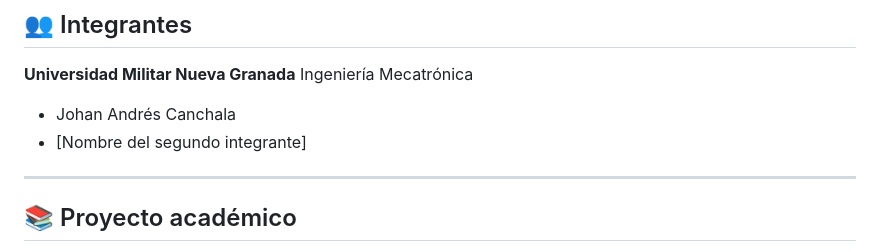
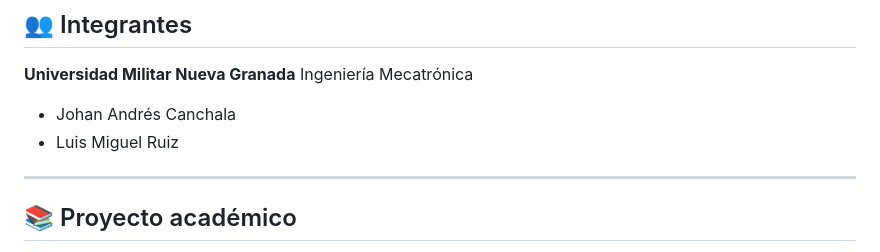
Before and after one commit to Johan-C777/Patio-Inteligente-ESP32, a Markdown page: README.md, the part around the change. GitHub-like rendering.

```diff
--- a/README.md
+++ b/README.md
@@ -387,7 +387,7 @@ contiene las conexiones utilizadas en la simulación.
 Ingeniería Mecatrónica
 
 * Johan Andrés Canchala
-* [Nombre del segundo integrante]
+* Luis Miguel Ruiz
 
 ---
 
```
